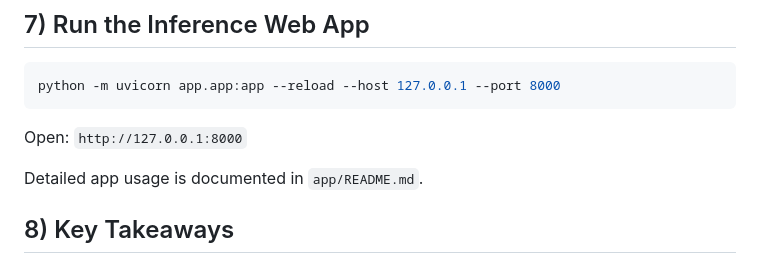
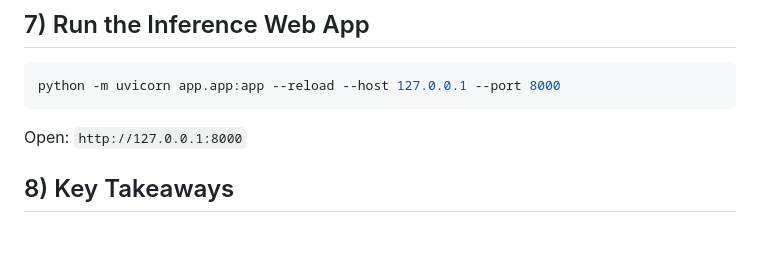
Before and after one commit to Sevak-Grigoryan/Plant-Disease-Detection-and-Classification, a Markdown page: README.md, the part around the change. GitHub-like rendering; blank space fills up the shorter version.

Commit message:
Update README to remove app usage reference
Removed reference to detailed app usage documentation.

```diff
--- a/README.md
+++ b/README.md
@@ -205,7 +205,6 @@ python -m uvicorn app.app:app --reload --host 127.0.0.1 --port 8000
 
 Open: `http://127.0.0.1:8000`
 
-Detailed app usage is documented in `app/README.md`.
 
 ## 8) Key Takeaways
 
```
